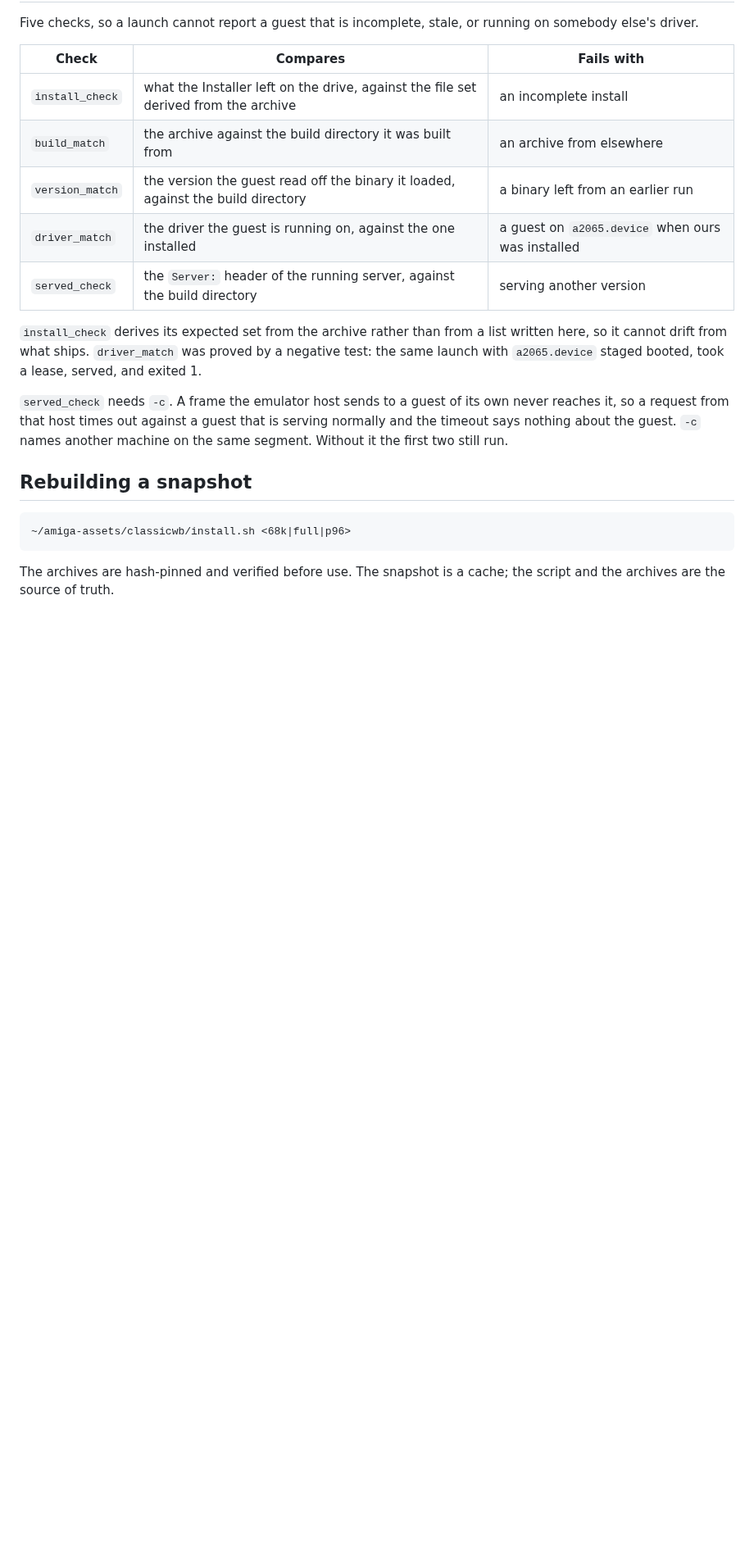
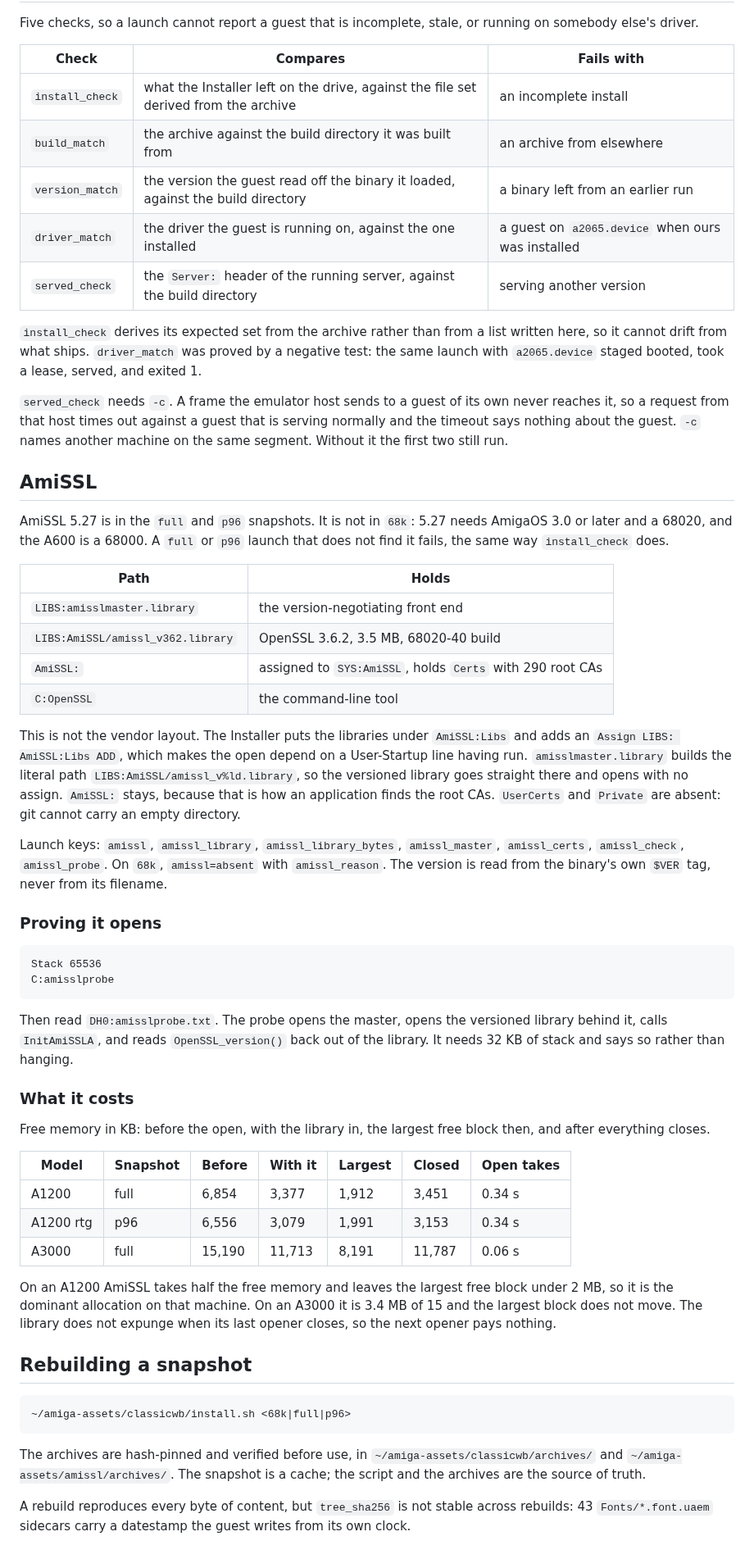
Before and after one commit to tinic/AmiNetXDuo, a Markdown page: docs/CLASSICWB.md, the part around one of its changes. Shown at 82% size. Rendered like a GitHub page; blank space fills up the shorter version.

Commit message:
docs(classicwb): AmiSSL, where it lands and what it costs
5.27 is in the full and p96 snapshots and not in 68k, because it needs a
68020 and the A600 is a 68000.

Records the deviation from the vendor layout and the reason for it: the
versioned library must open without waiting on a User-Startup assign.  Also
the memory table, which is the number that decides whether AmiSSL is usable
on an A1200 rather than merely present.

```diff
--- a/docs/CLASSICWB.md
+++ b/docs/CLASSICWB.md
@@ -103,9 +104,65 @@ never reaches it, so a request from that host times out against a guest that is
 serving normally and the timeout says nothing about the guest. `-c` names
 another machine on the same segment. Without it the first two still run.
 
+## AmiSSL
+
+AmiSSL 5.27 is in the `full` and `p96` snapshots. It is not in `68k`: 5.27 needs
+AmigaOS 3.0 or later and a 68020, and the A600 is a 68000. A `full` or `p96`
+launch that does not find it fails, the same way `install_check` does.
+
+| Path | Holds |
+|---|---|
+| `LIBS:amisslmaster.library` | the version-negotiating front end |
+| `LIBS:AmiSSL/amissl_v362.library` | OpenSSL 3.6.2, 3.5 MB, 68020-40 build |
+| `AmiSSL:` | assigned to `SYS:AmiSSL`, holds `Certs` with 290 root CAs |
+| `C:OpenSSL` | the command-line tool |
+
+This is not the vendor layout. The Installer puts the libraries under
+`AmiSSL:Libs` and adds an `Assign LIBS: AmiSSL:Libs ADD`, which makes the open
+depend on a User-Startup line having run. `amisslmaster.library` builds the
+literal path `LIBS:AmiSSL/amissl_v%ld.library`, so the versioned library goes
+straight there and opens with no assign. `AmiSSL:` stays, because that is how an
+application finds the root CAs. `UserCerts` and `Private` are absent: git cannot
+carry an empty directory.
+
+Launch keys: `amissl`, `amissl_library`, `amissl_library_bytes`, `amissl_master`,
+`amissl_certs`, `amissl_check`, `amissl_probe`. On `68k`, `amissl=absent` with
+`amissl_reason`. The version is read from the binary's own `$VER` tag, never from
+its filename.
+
+### Proving it opens
+
+    Stack 65536
+    C:amisslprobe
+
+Then read `DH0:amisslprobe.txt`. The probe opens the master, opens the versioned
+library behind it, calls `InitAmiSSLA`, and reads `OpenSSL_version()` back out of
+the library. It needs 32 KB of stack and says so rather than hanging.
+
+### What it costs
+
+Free memory in KB: before the open, with the library in, the largest free block
+then, and after everything closes.
+
+| Model | Snapshot | Before | With it | Largest | Closed | Open takes |
+|---|---|---|---|---|---|---|
+| A1200 | full | 6,854 | 3,377 | 1,912 | 3,451 | 0.34 s |
+| A1200 rtg | p96 | 6,556 | 3,079 | 1,991 | 3,153 | 0.34 s |
+| A3000 | full | 15,190 | 11,713 | 8,191 | 11,787 | 0.06 s |
+
+On an A1200 AmiSSL takes half the free memory and leaves the largest free block
+under 2 MB, so it is the dominant allocation on that machine. On an A3000 it is
+3.4 MB of 15 and the largest block does not move. The library does not expunge
+when its last opener closes, so the next opener pays nothing.
+
 ## Rebuilding a snapshot
 
     ~/amiga-assets/classicwb/install.sh <68k|full|p96>
 
-The archives are hash-pinned and verified before use. The snapshot is a cache;
-the script and the archives are the source of truth.
+The archives are hash-pinned and verified before use, in
+`~/amiga-assets/classicwb/archives/` and `~/amiga-assets/amissl/archives/`. The
+snapshot is a cache; the script and the archives are the source of truth.
+
+A rebuild reproduces every byte of content, but `tree_sha256` is not stable
+across rebuilds: 43 `Fonts/*.font.uaem` sidecars carry a datestamp the guest
+writes from its own clock.
```
Also changed, not shown: other parts of docs/CLASSICWB.md (+2 -1 lines).
